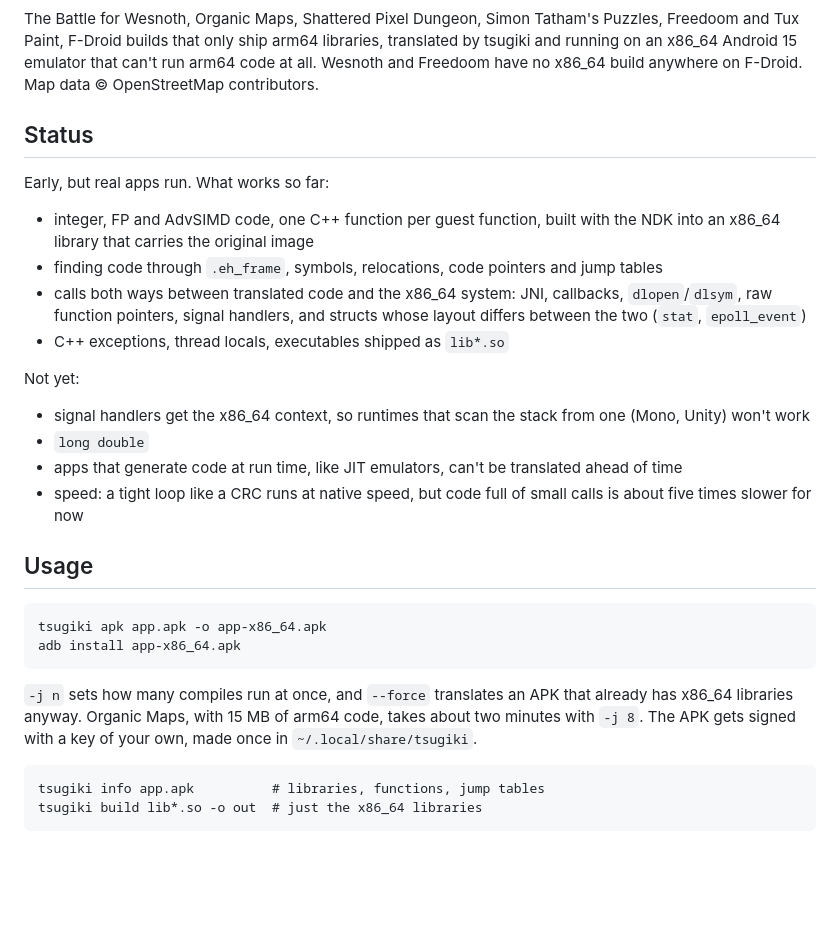
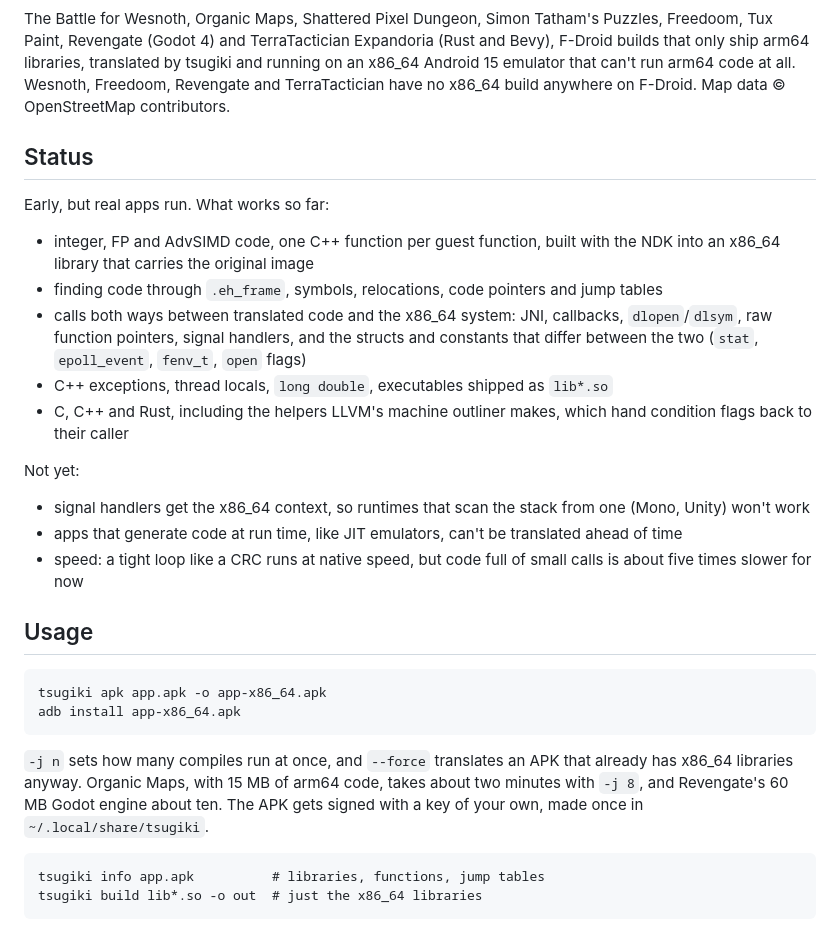
Before and after one commit to fearkov/tsugiki, a Markdown page: README.md, the part around one of its changes. Drawn GitHub-style; blank space fills up the shorter version.

Commit message:
Add Godot and Rust games to the README

````diff
--- a/README.md
+++ b/README.md
@@ -20,10 +23,11 @@ Android-x86 as is.
 </p>
 
 The Battle for Wesnoth, Organic Maps, Shattered Pixel Dungeon, Simon Tatham's
-Puzzles, Freedoom and Tux Paint, F-Droid builds that only ship arm64 libraries,
-translated by tsugiki and running on an x86_64 Android 15 emulator that can't
-run arm64 code at all. Wesnoth and Freedoom have no x86_64 build anywhere on
-F-Droid. Map data © OpenStreetMap contributors.
+Puzzles, Freedoom, Tux Paint, Revengate (Godot 4) and TerraTactician Expandoria
+(Rust and Bevy), F-Droid builds that only ship arm64 libraries, translated by
+tsugiki and running on an x86_64 Android 15 emulator that can't run arm64 code
+at all. Wesnoth, Freedoom, Revengate and TerraTactician have no x86_64 build
+anywhere on F-Droid. Map data © OpenStreetMap contributors.
 
 ## Status
 
@@ -34,15 +38,17 @@ Early, but real apps run. What works so far:
 - finding code through `.eh_frame`, symbols, relocations, code pointers and jump
   tables
 - calls both ways between translated code and the x86_64 system: JNI, callbacks,
-  `dlopen`/`dlsym`, raw function pointers, signal handlers, and structs whose
-  layout differs between the two (`stat`, `epoll_event`)
-- C++ exceptions, thread locals, executables shipped as `lib*.so`
+  `dlopen`/`dlsym`, raw function pointers, signal handlers, and the structs and
+  constants that differ between the two (`stat`, `epoll_event`, `fenv_t`, `open`
+  flags)
+- C++ exceptions, thread locals, `long double`, executables shipped as `lib*.so`
+- C, C++ and Rust, including the helpers LLVM's machine outliner makes, which
+  hand condition flags back to their caller
 
 Not yet:
 
 - signal handlers get the x86_64 context, so runtimes that scan the stack from
   one (Mono, Unity) won't work
-- `long double`
 - apps that generate code at run time, like JIT emulators, can't be translated
   ahead of time
 - speed: a tight loop like a CRC runs at native speed, but code full of small
@@ -57,7 +63,8 @@ adb install app-x86_64.apk
 
 `-j n` sets how many compiles run at once, and `--force` translates an APK that
 already has x86_64 libraries anyway. Organic Maps, with 15 MB of arm64 code,
-takes about two minutes with `-j 8`. The APK gets signed with a key of your own,
+takes about two minutes with `-j 8`, and Revengate's 60 MB Godot engine about
+ten. The APK gets signed with a key of your own,
 made once in `~/.local/share/tsugiki`.
 
 ```
````
Also changed, not shown: other parts of README.md (+3 -0 lines), docs/screenshots/revengate.jpg (added), docs/screenshots/terratactician.jpg (added).
